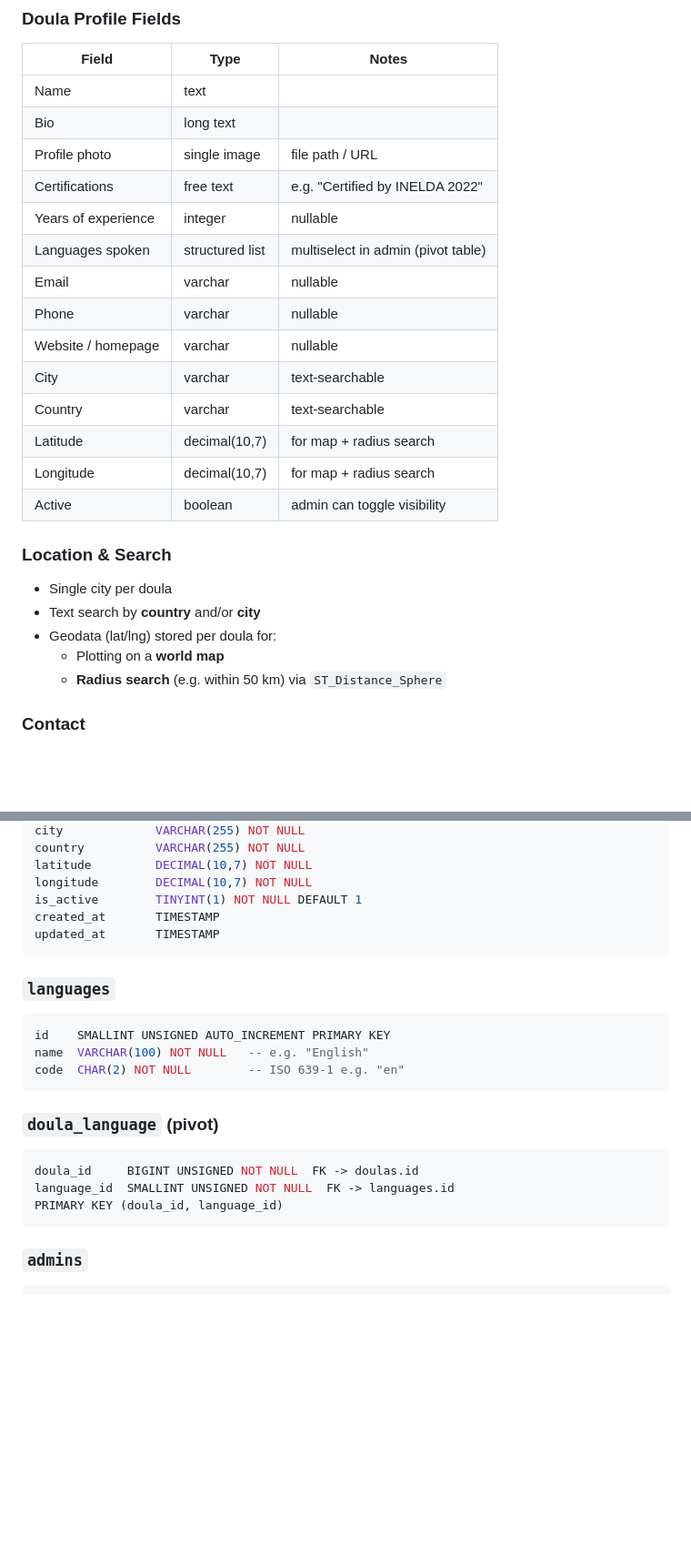
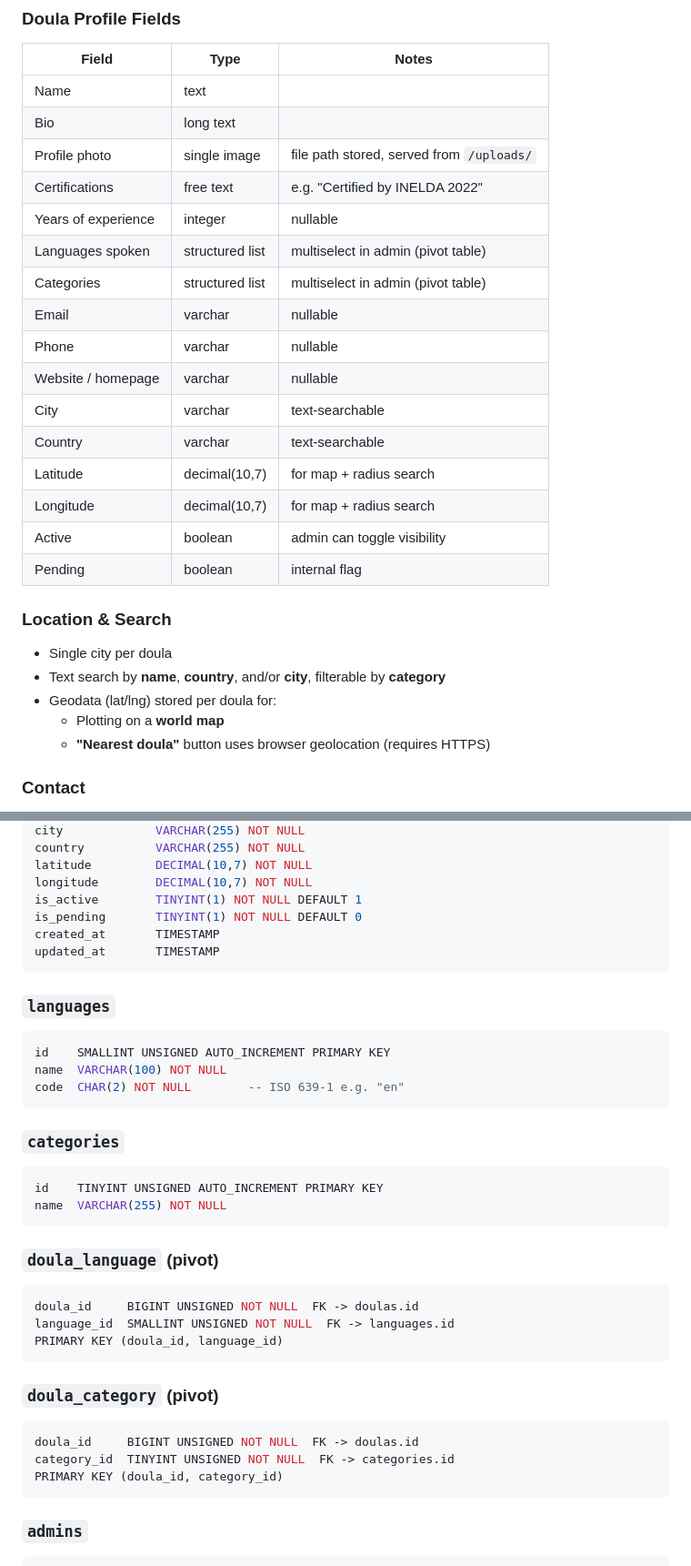
Before and after one commit to jonassarjan/doula, a Markdown page: CLAUDE.md, 2 parts joined by grey strips. Shown at 91% size. Rendered like a GitHub page; blank space fills up the shorter version.

````diff
--- a/CLAUDE.md
+++ b/CLAUDE.md
@@ -23,10 +81,11 @@ An online **death doula registry** that allows people to find a certified/practi
 |---|---|---|
 | Name | text | |
 | Bio | long text | |
-| Profile photo | single image | file path / URL |
+| Profile photo | single image | file path stored, served from `/uploads/` |
 | Certifications | free text | e.g. "Certified by INELDA 2022" |
 | Years of experience | integer | nullable |
 | Languages spoken | structured list | multiselect in admin (pivot table) |
+| Categories | structured list | multiselect in admin (pivot table) |
 | Email | varchar | nullable |
 | Phone | varchar | nullable |
 | Website / homepage | varchar | nullable |
@@ -35,13 +94,14 @@ An online **death doula registry** that allows people to find a certified/practi
 | Latitude | decimal(10,7) | for map + radius search |
 | Longitude | decimal(10,7) | for map + radius search |
 | Active | boolean | admin can toggle visibility |
+| Pending | boolean | internal flag |
 
 ### Location & Search
 - Single city per doula
-- Text search by **country** and/or **city**
+- Text search by **name**, **country**, and/or **city**, filterable by **category**
 - Geodata (lat/lng) stored per doula for:
   - Plotting on a **world map**
-  - **Radius search** (e.g. within 50 km) via `ST_Distance_Sphere`
+  - **"Nearest doula"** button uses browser geolocation (requires HTTPS)
 
 ### Contact
 - Homepage/website link
@@ -77,6 +137,7 @@ country          VARCHAR(255) NOT NULL
 latitude         DECIMAL(10,7) NOT NULL
 longitude        DECIMAL(10,7) NOT NULL
 is_active        TINYINT(1) NOT NULL DEFAULT 1
+is_pending       TINYINT(1) NOT NULL DEFAULT 0
 created_at       TIMESTAMP
 updated_at       TIMESTAMP
 ```
@@ -84,8 +145,14 @@ updated_at       TIMESTAMP
 ### `languages`
 ```sql
 id    SMALLINT UNSIGNED AUTO_INCREMENT PRIMARY KEY
-name  VARCHAR(100) NOT NULL   -- e.g. "English"
+name  VARCHAR(100) NOT NULL
 code  CHAR(2) NOT NULL        -- ISO 639-1 e.g. "en"
+```
+
+### `categories`
+```sql
+id    TINYINT UNSIGNED AUTO_INCREMENT PRIMARY KEY
+name  VARCHAR(255) NOT NULL
 ```
 
 ### `doula_language` (pivot)
@@ -93,6 +160,13 @@ code  CHAR(2) NOT NULL        -- ISO 639-1 e.g. "en"
 doula_id     BIGINT UNSIGNED NOT NULL  FK -> doulas.id
 language_id  SMALLINT UNSIGNED NOT NULL  FK -> languages.id
 PRIMARY KEY (doula_id, language_id)
+```
+
+### `doula_category` (pivot)
+```sql
+doula_id     BIGINT UNSIGNED NOT NULL  FK -> doulas.id
+category_id  TINYINT UNSIGNED NOT NULL  FK -> categories.id
+PRIMARY KEY (doula_id, category_id)
 ```
 
 ### `admins`
````
Also changed, not shown: other parts of CLAUDE.md (+62 -4 lines).
